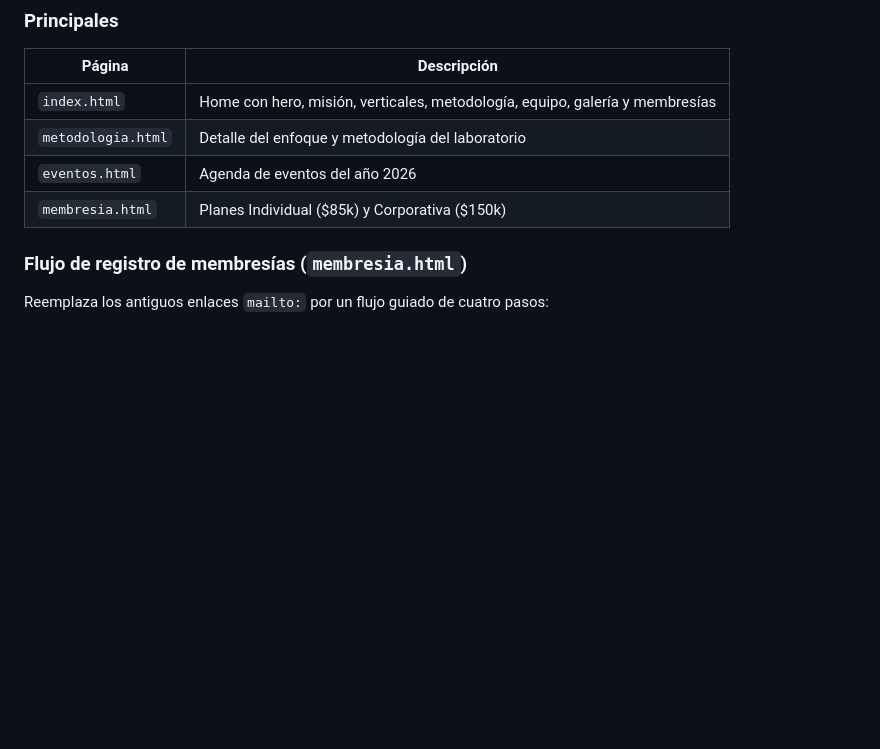
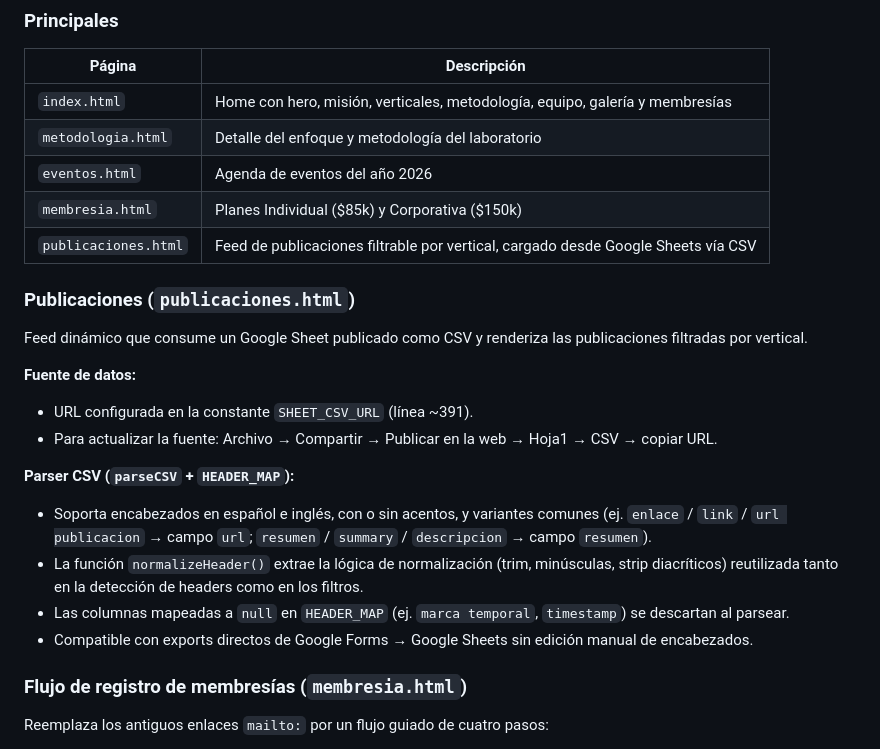
Before and after one commit to ialabenepctnqn/web-ia-lab, a Markdown page: README.md, the part around the change. Rendered like a GitHub page; blank space fills up the shorter version.

Commit message:
docs(publicaciones): documentar página de publicaciones y parser CSV con HEADER_MAP
Co-Authored-By: Claude Sonnet 4.6 <noreply@anthropic.com>

```diff
--- a/README.md
+++ b/README.md
@@ -41,6 +41,21 @@ WEB-IALAB-main/
 | `metodologia.html` | Detalle del enfoque y metodología del laboratorio |
 | `eventos.html` | Agenda de eventos del año 2026 |
 | `membresia.html` | Planes Individual ($85k) y Corporativa ($150k) |
+| `publicaciones.html` | Feed de publicaciones filtrable por vertical, cargado desde Google Sheets vía CSV |
+
+### Publicaciones (`publicaciones.html`)
+
+Feed dinámico que consume un Google Sheet publicado como CSV y renderiza las publicaciones filtradas por vertical.
+
+**Fuente de datos:**
+- URL configurada en la constante `SHEET_CSV_URL` (línea ~391).
+- Para actualizar la fuente: Archivo → Compartir → Publicar en la web → Hoja1 → CSV → copiar URL.
+
+**Parser CSV (`parseCSV` + `HEADER_MAP`):**
+- Soporta encabezados en español e inglés, con o sin acentos, y variantes comunes (ej. `enlace` / `link` / `url publicacion` → campo `url`; `resumen` / `summary` / `descripcion` → campo `resumen`).
+- La función `normalizeHeader()` extrae la lógica de normalización (trim, minúsculas, strip diacríticos) reutilizada tanto en la detección de headers como en los filtros.
+- Las columnas mapeadas a `null` en `HEADER_MAP` (ej. `marca temporal`, `timestamp`) se descartan al parsear.
+- Compatible con exports directos de Google Forms → Google Sheets sin edición manual de encabezados.
 
 ### Flujo de registro de membresías (`membresia.html`)
 
```
